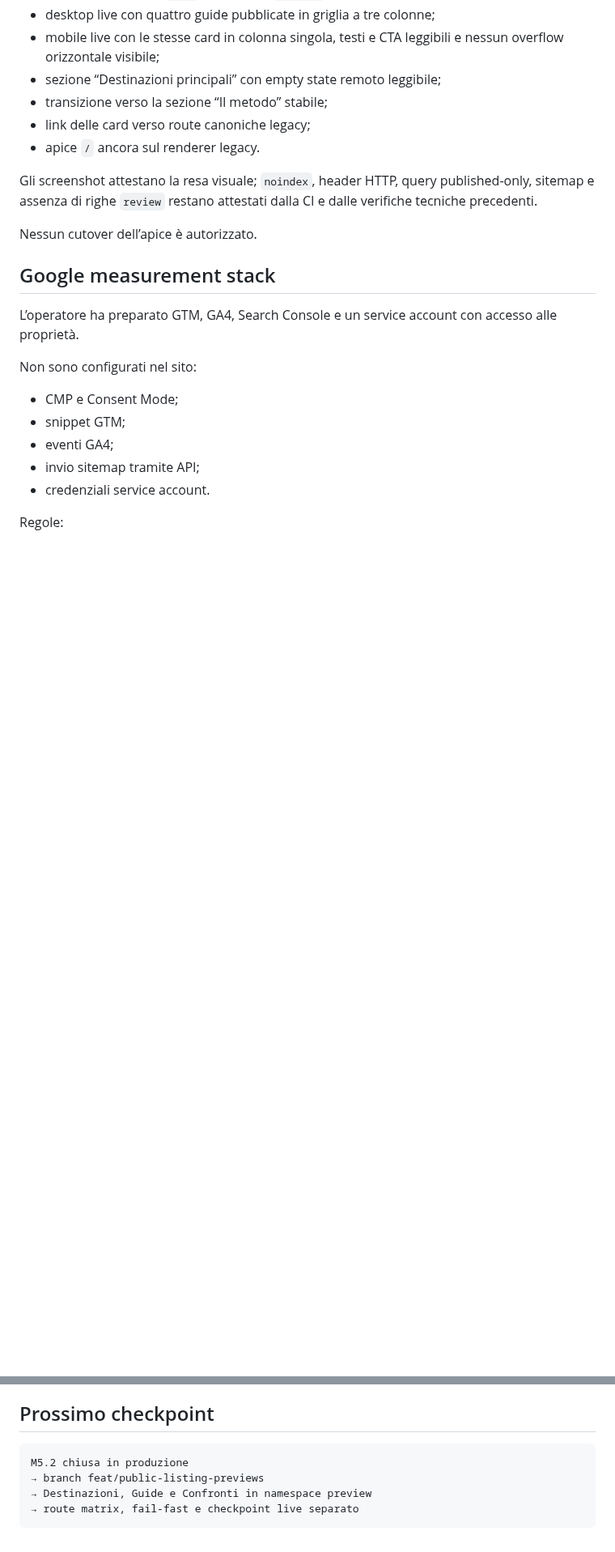
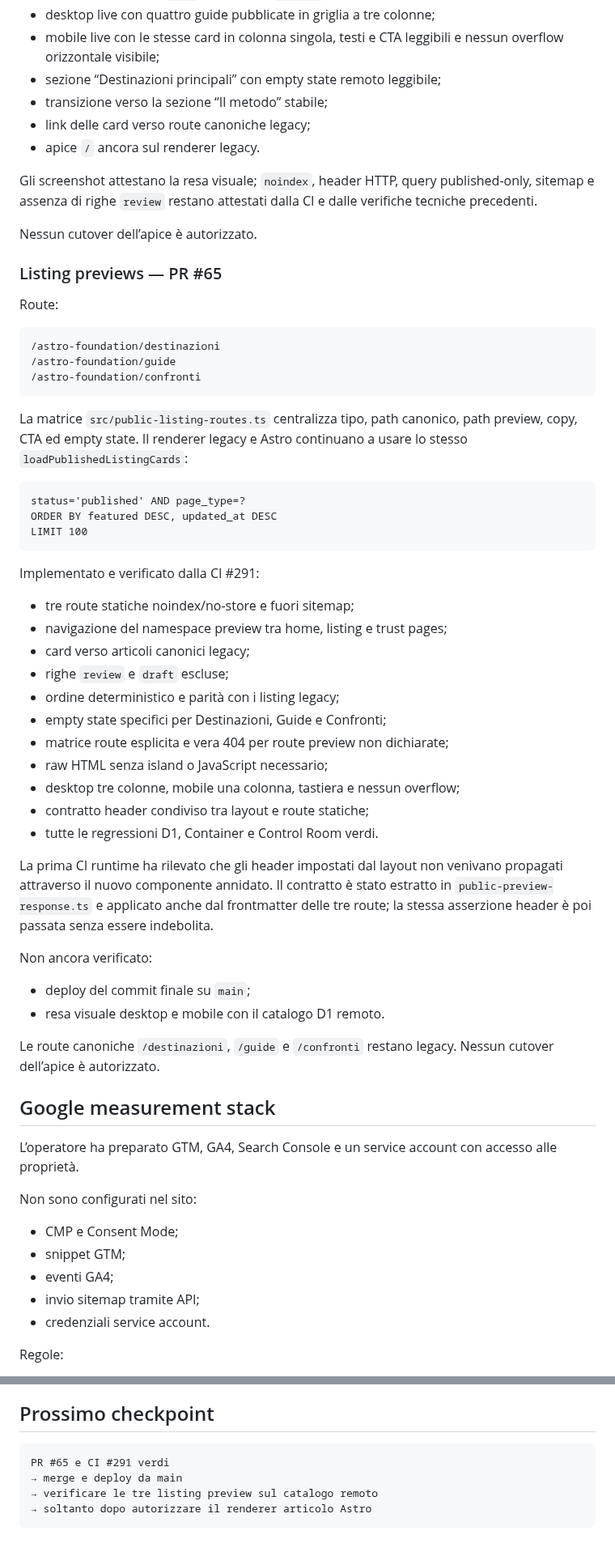
Before and after one commit to soliwkr/esim, a Markdown page: docs/STATUS.md, 2 parts joined by grey strips. Shown at 81% size. GitHub-like rendering; blank space fills up the shorter version.

Commit message:
Document listing preview implementation

````diff
--- a/docs/STATUS.md
+++ b/docs/STATUS.md
@@ -208,6 +209,53 @@ Gli screenshot attestano la resa visuale; `noindex`, header HTTP, query publishe
 
 Nessun cutover dell’apice è autorizzato.
 
+### Listing previews — PR #65
+
+Route:
+
+```text
+/astro-foundation/destinazioni
+/astro-foundation/guide
+/astro-foundation/confronti
+```
+
+La matrice `src/public-listing-routes.ts` centralizza tipo, path canonico,
+path preview, copy, CTA ed empty state. Il renderer legacy e Astro continuano a
+usare lo stesso `loadPublishedListingCards`:
+
+```text
+status='published' AND page_type=?
+ORDER BY featured DESC, updated_at DESC
+LIMIT 100
+```
+
+Implementato e verificato dalla CI #291:
+
+- tre route statiche noindex/no-store e fuori sitemap;
+- navigazione del namespace preview tra home, listing e trust pages;
+- card verso articoli canonici legacy;
+- righe `review` e `draft` escluse;
+- ordine deterministico e parità con i listing legacy;
+- empty state specifici per Destinazioni, Guide e Confronti;
+- matrice route esplicita e vera 404 per route preview non dichiarate;
+- raw HTML senza island o JavaScript necessario;
+- desktop tre colonne, mobile una colonna, tastiera e nessun overflow;
+- contratto header condiviso tra layout e route statiche;
+- tutte le regressioni D1, Container e Control Room verdi.
+
+La prima CI runtime ha rilevato che gli header impostati dal layout non venivano
+propagati attraverso il nuovo componente annidato. Il contratto è stato estratto
+in `public-preview-response.ts` e applicato anche dal frontmatter delle tre route;
+la stessa asserzione header è poi passata senza essere indebolita.
+
+Non ancora verificato:
+
+- deploy del commit finale su `main`;
+- resa visuale desktop e mobile con il catalogo D1 remoto.
+
+Le route canoniche `/destinazioni`, `/guide` e `/confronti` restano legacy.
+Nessun cutover dell’apice è autorizzato.
+
 ## Google measurement stack
 
 L’operatore ha preparato GTM, GA4, Search Console e un service account con accesso alle proprietà.
@@ -243,8 +291,8 @@ Regole:
 ## Prossimo checkpoint
 
 ```text
-M5.2 chiusa in produzione
-→ branch feat/public-listing-previews
-→ Destinazioni, Guide e Confronti in namespace preview
-→ route matrix, fail-fast e checkpoint live separato
+PR #65 e CI #291 verdi
+→ merge e deploy da main
+→ verificare le tre listing preview sul catalogo remoto
+→ soltanto dopo autorizzare il renderer articolo Astro
 ```
````
Also changed, not shown: other parts of docs/STATUS.md (+2 -1 lines).
